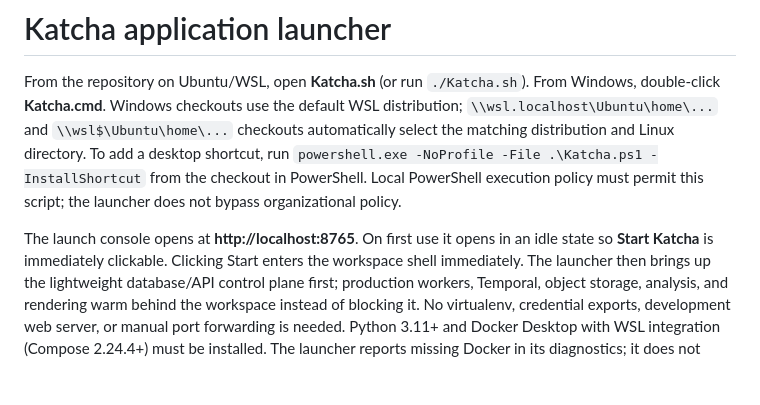
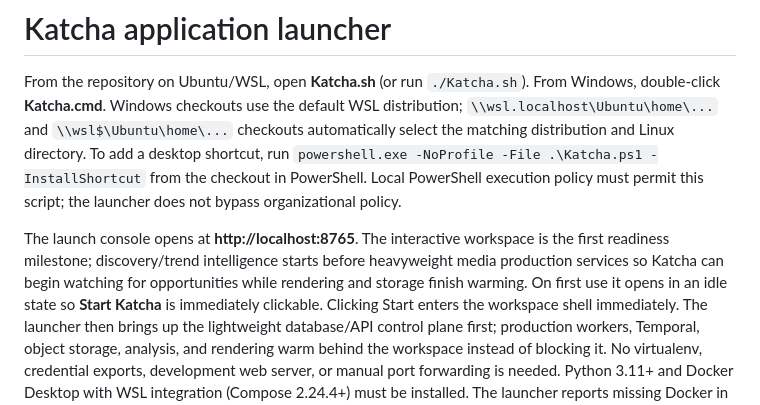
Before and after one commit to Deveadra/katcha, a Markdown page: docs/application-launcher.md, the part around the change. Rendered like a GitHub page; blank space fills up the shorter version.

Commit message:
Document intelligence-first background startup

```diff
--- a/docs/application-launcher.md
+++ b/docs/application-launcher.md
@@ -8,7 +8,7 @@ To add a desktop shortcut, run `powershell.exe -NoProfile -File .\Katcha.ps1 -In
 from the checkout in PowerShell. Local PowerShell execution policy must permit this script;
 the launcher does not bypass organizational policy.
 
-The launch console opens at **http://localhost:8765**. On first use it opens in an idle state so
+The launch console opens at **http://localhost:8765**. The interactive workspace is the first readiness milestone; discovery/trend intelligence starts before heavyweight media production services so Katcha can begin watching for opportunities while rendering and storage finish warming. On first use it opens in an idle state so
 **Start Katcha** is immediately clickable. Clicking Start enters the workspace shell immediately.
 The launcher then brings up the lightweight database/API control plane first; production workers,
 Temporal, object storage, analysis, and rendering warm behind the workspace instead of blocking it.
```
